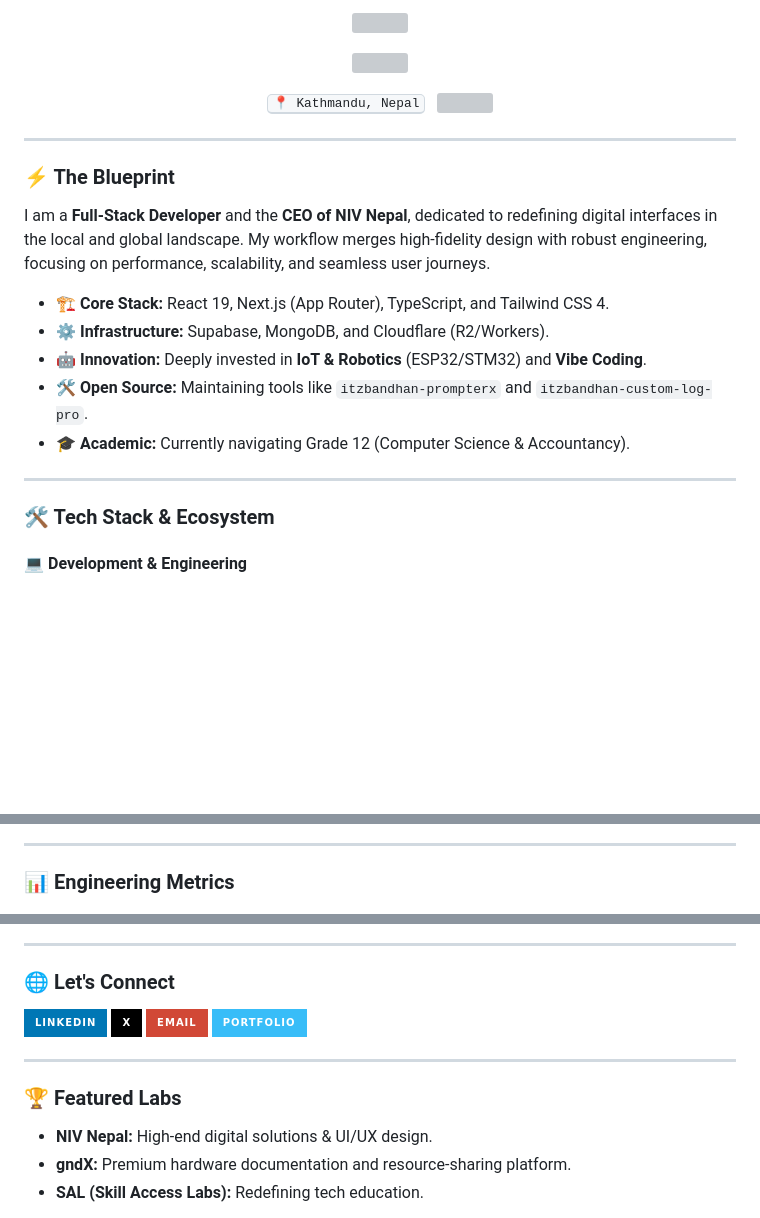
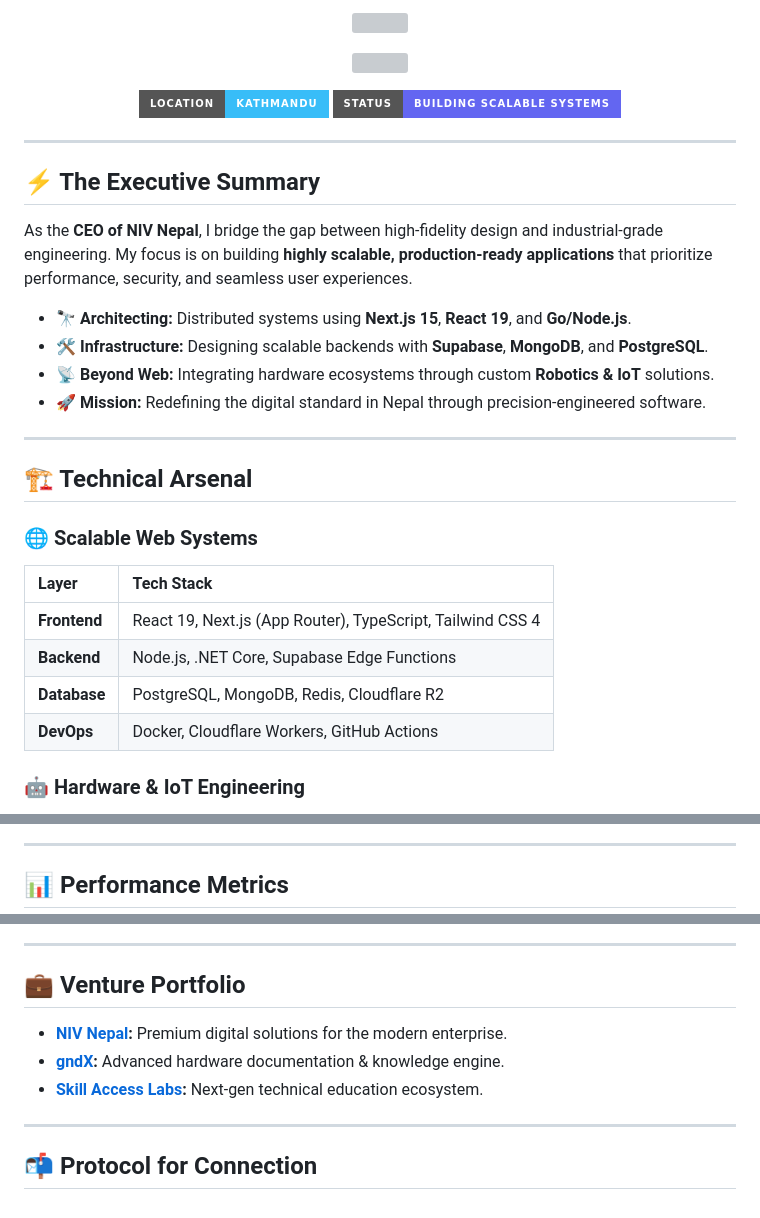
Before and after one commit to itzbandhan/itzbandhan, a Markdown page: test.md, 3 parts joined by grey strips. Rendered like a GitHub page; badges without logos; blank space fills up the shorter version; grey boxes are pictures that could not be loaded.

```diff
--- a/test.md
+++ b/test.md
@@ -7,26 +7,32 @@
 </p>
 
 <p align="center">
-  <kbd>📍 Kathmandu, Nepal</kbd>
-  &nbsp;
-  <img src="https://img.shields.io/github/followers/itzbandhan?label=Followers&style=social" />
+  <img src="https://img.shields.io/badge/LOCATION-KATHMANDU-38BDF8?style=for-the-badge&logo=googlemaps&logoColor=white" />
+  <img src="https://img.shields.io/badge/STATUS-BUILDING_SCALABLE_SYSTEMS-6366F1?style=for-the-badge" />
 </p>
 
 ---
 
-### ⚡ The Blueprint
+## ⚡ The Executive Summary
 
-I am a **Full-Stack Developer** and the **CEO of NIV Nepal**, dedicated to redefining digital interfaces in the local and global landscape. My workflow merges high-fidelity design with robust engineering, focusing on performance, scalability, and seamless user journeys.
+As the **CEO of NIV Nepal**, I bridge the gap between high-fidelity design and industrial-grade engineering. My focus is on building **highly scalable, production-ready applications** that prioritize performance, security, and seamless user experiences.
 
-- 🏗️ **Core Stack:** React 19, Next.js (App Router), TypeScript, and Tailwind CSS 4.
-- ⚙️ **Infrastructure:** Supabase, MongoDB, and Cloudflare (R2/Workers).
-- 🤖 **Innovation:** Deeply invested in **IoT & Robotics** (ESP32/STM32) and **Vibe Coding**.
-- 🛠️ **Open Source:** Maintaining tools like `itzbandhan-prompterx` and `itzbandhan-custom-log-pro`.
-- 🎓 **Academic:** Currently navigating Grade 12 (Computer Science & Accountancy).
+- 🔭 **Architecting:** Distributed systems using **Next.js 15**, **React 19**, and **Go/Node.js**.
+- 🛠️ **Infrastructure:** Designing scalable backends with **Supabase**, **MongoDB**, and **PostgreSQL**.
+- 📡 **Beyond Web:** Integrating hardware ecosystems through custom **Robotics & IoT** solutions.
+- 🚀 **Mission:** Redefining the digital standard in Nepal through precision-engineered software.
 
 ---
 
-### 🛠️ Tech Stack & Ecosystem
+## 🏗️ Technical Arsenal
 
-#### 💻 Development & Engineering
+### 🌐 Scalable Web Systems
+| Layer | Tech Stack |
+| :--- | :--- |
+| **Frontend** | React 19, Next.js (App Router), TypeScript, Tailwind CSS 4 |
+| **Backend** | Node.js, .NET Core, Supabase Edge Functions |
+| **Database** | PostgreSQL, MongoDB, Redis, Cloudflare R2 |
+| **DevOps** | Docker, Cloudflare Workers, GitHub Actions |
+
+### 🤖 Hardware & IoT Engineering
 <p align="left">
@@ -45,6 +41,6 @@ I am a **Full-Stack Developer** and the **CEO of NIV Nepal**, dedicated to redef
 
 ---
 
-### 📊 Engineering Metrics
+## 📊 Performance Metrics
 
 <p align="center">
@@ -58,20 +50,14 @@ I am a **Full-Stack Developer** and the **CEO of NIV Nepal**, dedicated to redef
 
 ---
 
-### 🌐 Let's Connect
+## 💼 Venture Portfolio
 
-<p align="left">
-  <a href="https://linkedin.com/in/bandhanpokhrel"><img src="https://img.shields.io/badge/LinkedIn-0077B5?style=for-the-badge&logo=linkedin&logoColor=white"/></a>
-  <a href="https://twitter.com/itzbandhan"><img src="https://img.shields.io/badge/X-000000?style=for-the-badge&logo=x&logoColor=white"/></a>
-  <a href="mailto:codewithbandhan@gmail.com"><img src="https://img.shields.io/badge/Email-D14836?style=for-the-badge&logo=gmail&logoColor=white"/></a>
-  <a href="https://itzbandhan.tech"><img src="https://img.shields.io/badge/Portfolio-38BDF8?style=for-the-badge&logo=googlechrome&logoColor=white"/></a>
-</p>
+* **[NIV Nepal](https://nivnepal.com):** Premium digital solutions for the modern enterprise.
+* **[gndX](https://gndx.tech):** Advanced hardware documentation & knowledge engine.
+* **[Skill Access Labs](https://sal.itzbandhan.tech):** Next-gen technical education ecosystem.
 
 ---
 
-### 🏆 Featured Labs
-* **NIV Nepal:** High-end digital solutions & UI/UX design.
-* **gndX:** Premium hardware documentation and resource-sharing platform.
-* **SAL (Skill Access Labs):** Redefining tech education.
+## 📬 Protocol for Connection
 
 <p align="center">
```
Also changed, not shown: other parts of test.md (+13 -20 lines).
